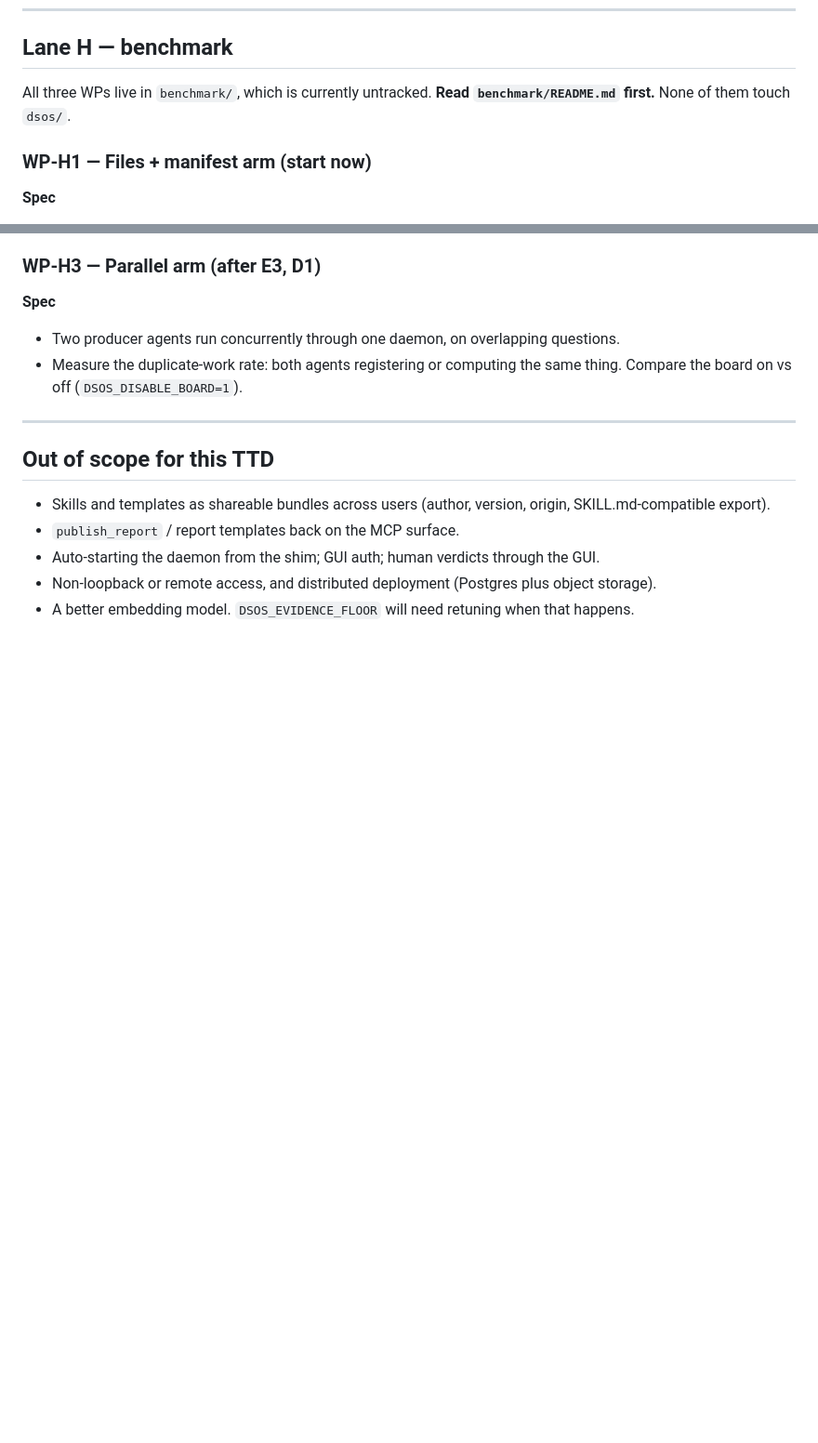
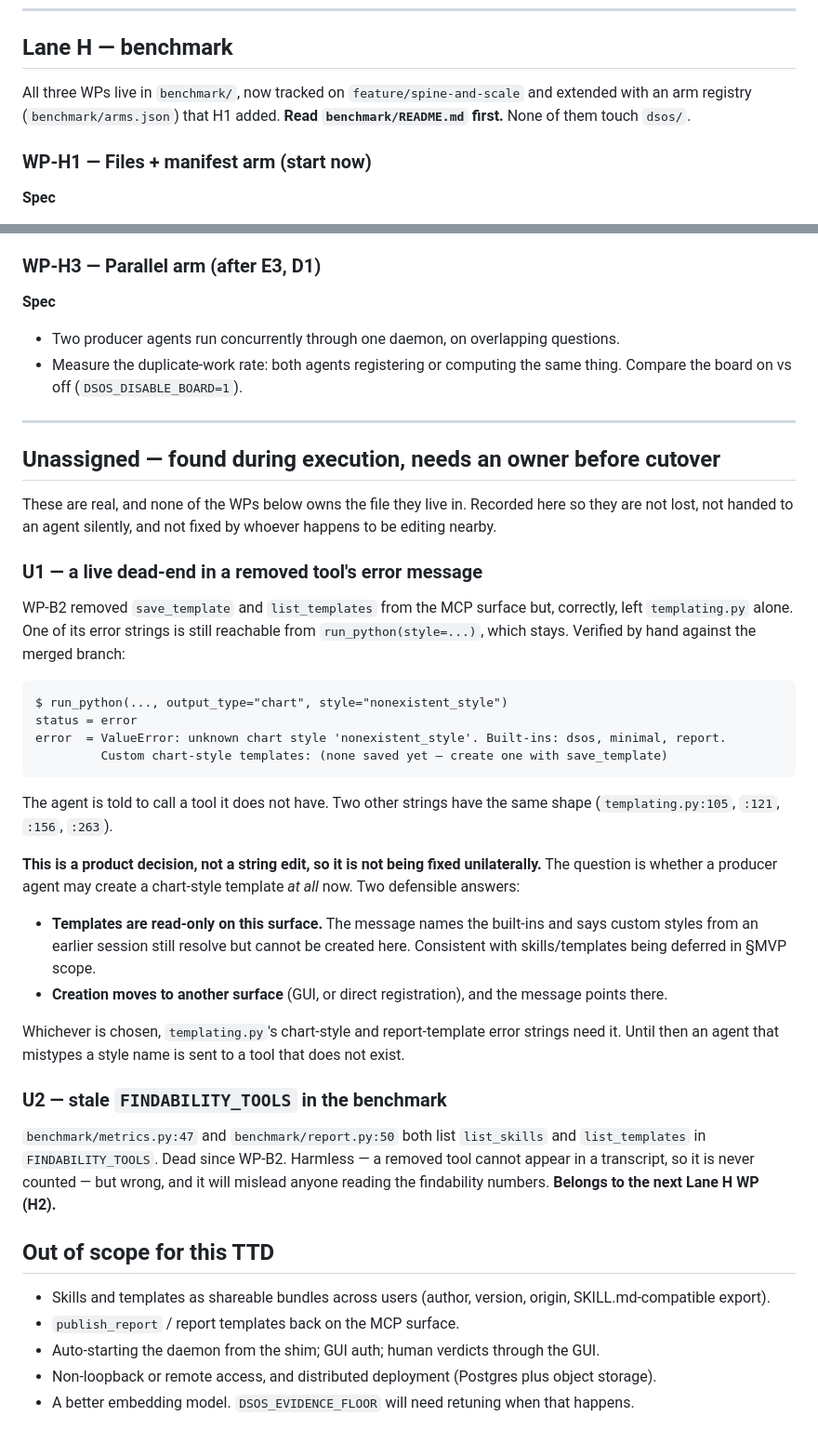
Before and after one commit to zixiaoshawnshi/DataScientist-OS, a Markdown page: Design/DS Artifact OS — TTD (Spine & Scale).md, 2 parts joined by grey strips. Shown at 93% size. GitHub-like rendering; blank space fills up the shorter version.

Commit message:
TTD: D13 (concurrency tests prove serialisation) + unassigned items U1/U2
D13 records WP-A2's finding that 'no database is locked under 8 writers'
passes with the write lock removed: busy_timeout absorbs the contention,
so only critical-section non-overlap and duty cycle discriminate. A2
measured 400 rows / 0 errors / 399 overlapping sections on a neutered
lock.

U1 is a live dead-end B2 correctly refused to fix: run_python(style=)
still tells an agent to 'create one with save_template', a tool B2
removed. Verified by hand against the merged branch. Left unassigned
because the fix is a product decision, not a string edit.

U2 is the now-dead FINDABILITY_TOOLS entries in benchmark/, left to
Lane H.

Co-Authored-By: Claude Opus 4.8 (1M context) <noreply@anthropic.com>

````diff
--- a/Design/DS Artifact OS — TTD (Spine & Scale).md
+++ b/Design/DS Artifact OS — TTD (Spine & Scale).md
@@ -471,7 +472,7 @@ The wave table below is a **schedule, not a claim that every cell is safe to par
 
 ## Lane H — benchmark
 
-All three WPs live in `benchmark/`, which is currently untracked. **Read `benchmark/README.md` first.** None of them touch `dsos/`.
+All three WPs live in `benchmark/`, now tracked on `feature/spine-and-scale` and extended with an arm registry (`benchmark/arms.json`) that H1 added. **Read `benchmark/README.md` first.** None of them touch `dsos/`.
 
 ### WP-H1 — Files + manifest arm (start now)
 
@@ -501,6 +502,34 @@ All three WPs live in `benchmark/`, which is currently untracked. **Read `benchm
 
 ---
 
+## Unassigned — found during execution, needs an owner before cutover
+
+These are real, and none of the WPs below owns the file they live in. Recorded here so they are not lost, not handed to an agent silently, and not fixed by whoever happens to be editing nearby.
+
+### U1 — a live dead-end in a removed tool's error message
+
+WP-B2 removed `save_template` and `list_templates` from the MCP surface but, correctly, left `templating.py` alone. One of its error strings is still reachable from `run_python(style=...)`, which stays. Verified by hand against the merged branch:
+
+```
+$ run_python(..., output_type="chart", style="nonexistent_style")
+status = error
+error  = ValueError: unknown chart style 'nonexistent_style'. Built-ins: dsos, minimal, report.
+         Custom chart-style templates: (none saved yet — create one with save_template)
+```
+
+The agent is told to call a tool it does not have. Two other strings have the same shape (`templating.py:105`, `:121`, `:156`, `:263`).
+
+**This is a product decision, not a string edit, so it is not being fixed unilaterally.** The question is whether a producer agent may create a chart-style template *at all* now. Two defensible answers:
+
+- **Templates are read-only on this surface.** The message names the built-ins and says custom styles from an earlier session still resolve but cannot be created here. Consistent with skills/templates being deferred in §MVP scope.
+- **Creation moves to another surface** (GUI, or direct registration), and the message points there.
+
+Whichever is chosen, `templating.py`'s chart-style and report-template error strings need it. Until then an agent that mistypes a style name is sent to a tool that does not exist.
+
+### U2 — stale `FINDABILITY_TOOLS` in the benchmark
+
+`benchmark/metrics.py:47` and `benchmark/report.py:50` both list `list_skills` and `list_templates` in `FINDABILITY_TOOLS`. Dead since WP-B2. Harmless — a removed tool cannot appear in a transcript, so it is never counted — but wrong, and it will mislead anyone reading the findability numbers. **Belongs to the next Lane H WP (H2).**
+
 ## Out of scope for this TTD
 
 - Skills and templates as shareable bundles across users (author, version, origin, SKILL.md-compatible export).
````
Also changed, not shown: other parts of Design/DS Artifact OS — TTD (Spine & Scale).md (+1 -0 lines).
